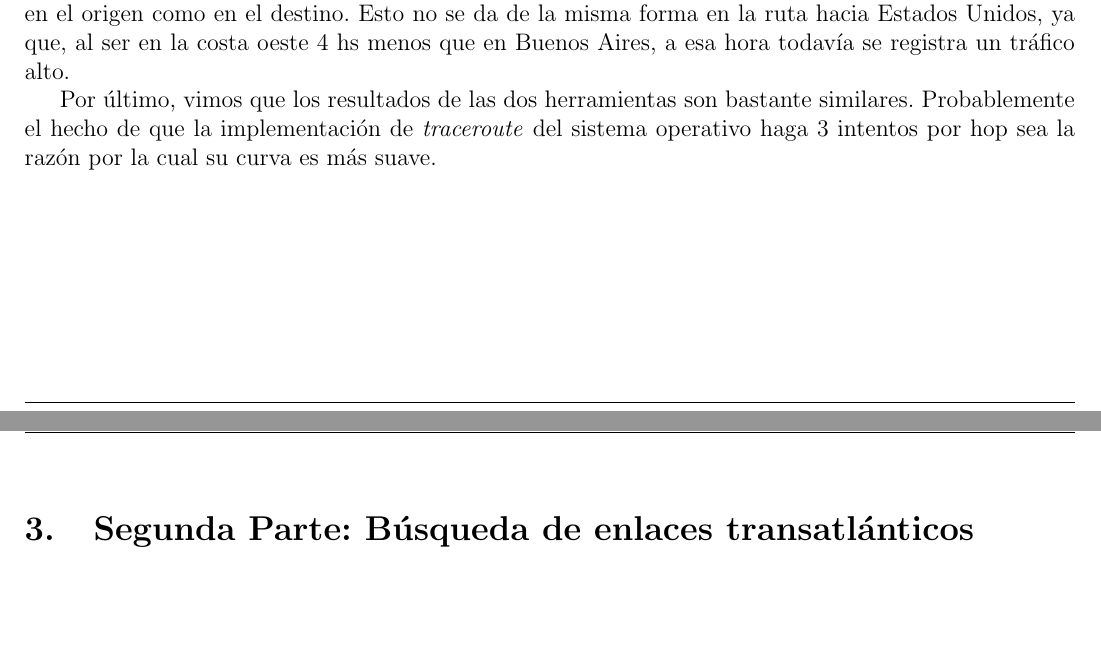
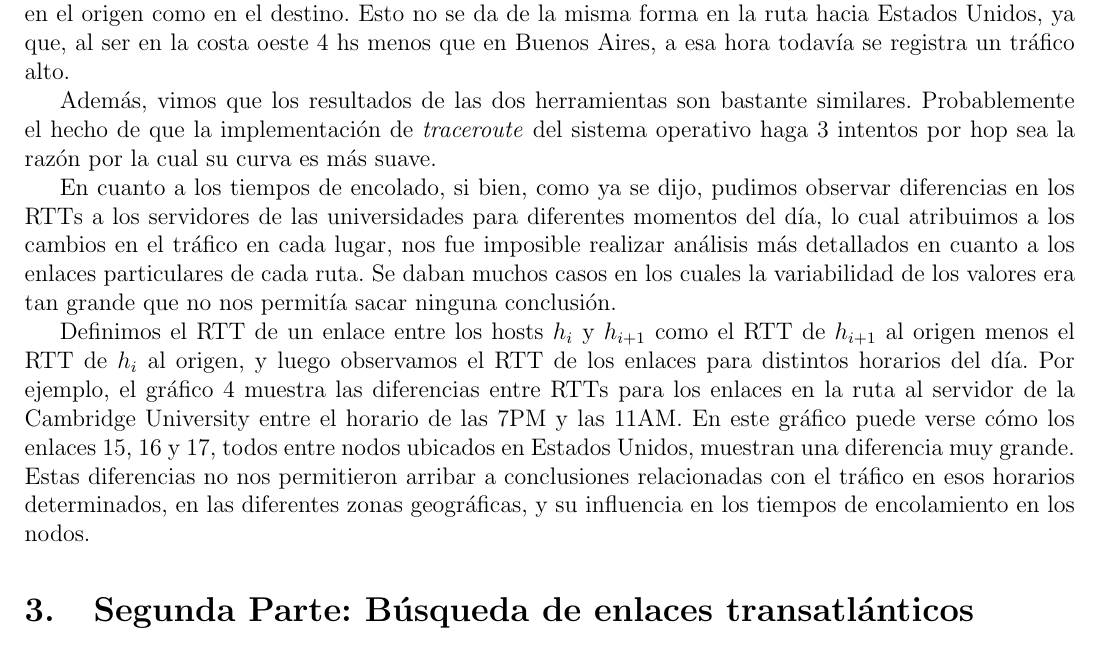
Before and after one commit to crazy2k/tps-redes, a LaTeX document (tp1b/Informe/Informe.tex, which reads tp1b/Informe/primeraParte.tex): two parts of pages 6 and 7 of 8 before the commit and part of page 7 of 9 after it, the two joined at a grey line, cut so that both start at the same text, the shorter picture padded with empty space. Compiled offline with pdfLaTeX; a LaTeX package or settings file that is missing is left out.

Commit message:
Agregar cambridge-diff-7PM-11AM

```diff
--- a/tp1b/Informe/primeraParte.tex
+++ b/tp1b/Informe/primeraParte.tex
@@ -74,0 +78 @@ ningún patrón en particular.
+    \caption{Diferencias entre RTTs para los enlaces de la ruta a Cambridge
@@ -109,7 +121,26 @@ Esto no se da de la misma forma en la ruta hacia Estados Unidos, ya que, al
 ser en la costa oeste 4 hs menos que en Buenos Aires, a esa hora todavía se
 registra un tráfico alto.
 
-Por último, vimos que los resultados de las dos herramientas son bastante
+Además, vimos que los resultados de las dos herramientas son bastante
 similares. Probablemente el hecho de que la implementación de
 \emph{traceroute} del sistema operativo haga 3 intentos por hop sea la razón
 por la cual su curva es más suave.
+
+En cuanto a los tiempos de encolado, si bien, como ya se dijo, pudimos
+observar diferencias en los RTTs a los servidores de las universidades para
+diferentes momentos del día, lo cual atribuimos a los cambios en el tráfico en
+cada lugar, nos fue imposible realizar análisis más detallados en cuanto a los
+enlaces particulares de cada ruta. Se daban muchos
+casos en los cuales la variabilidad de los valores era tan grande que no nos
+permitía sacar ninguna conclusión.
+
+Definimos el RTT de un enlace entre los hosts $h_i$ y $h_{i+1}$ como el RTT de
+$h_{i+1}$ al origen menos el RTT de $h_i$ al origen, y luego observamos el RTT
+de los enlaces para distintos horarios del día. Por ejemplo, el gráfico
+\ref{fig:cambridge:diff} muestra las diferencias entre RTTs para los enlaces
+en la ruta al servidor de la Cambridge University entre el horario de las 7PM
+y las 11AM. En este gráfico puede verse cómo los enlaces 15, 16 y 17, todos
+entre nodos ubicados en Estados Unidos, muestran una diferencia muy grande.
+Estas diferencias no nos permitieron arribar a conclusiones relacionadas con
+el tráfico en esos horarios determinados, en las diferentes zonas geográficas,
+y su influencia en los tiempos de encolamiento en los nodos.
```
Also changed, not shown: tp1b/Informe/cambridge-diff-7PM-11AM.png (added), tp1b/Informe/primeraParte.tex (11 more changed lines).
